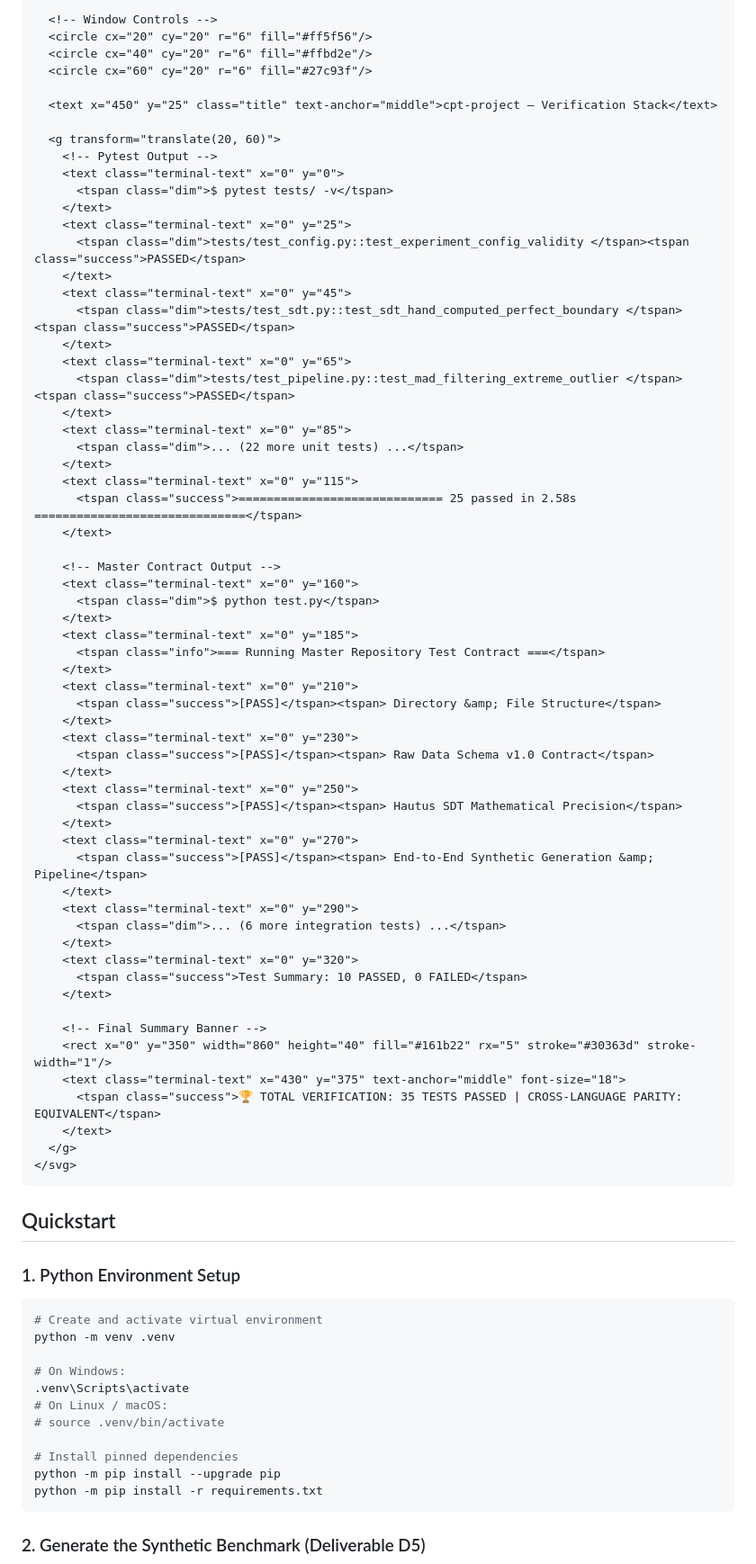
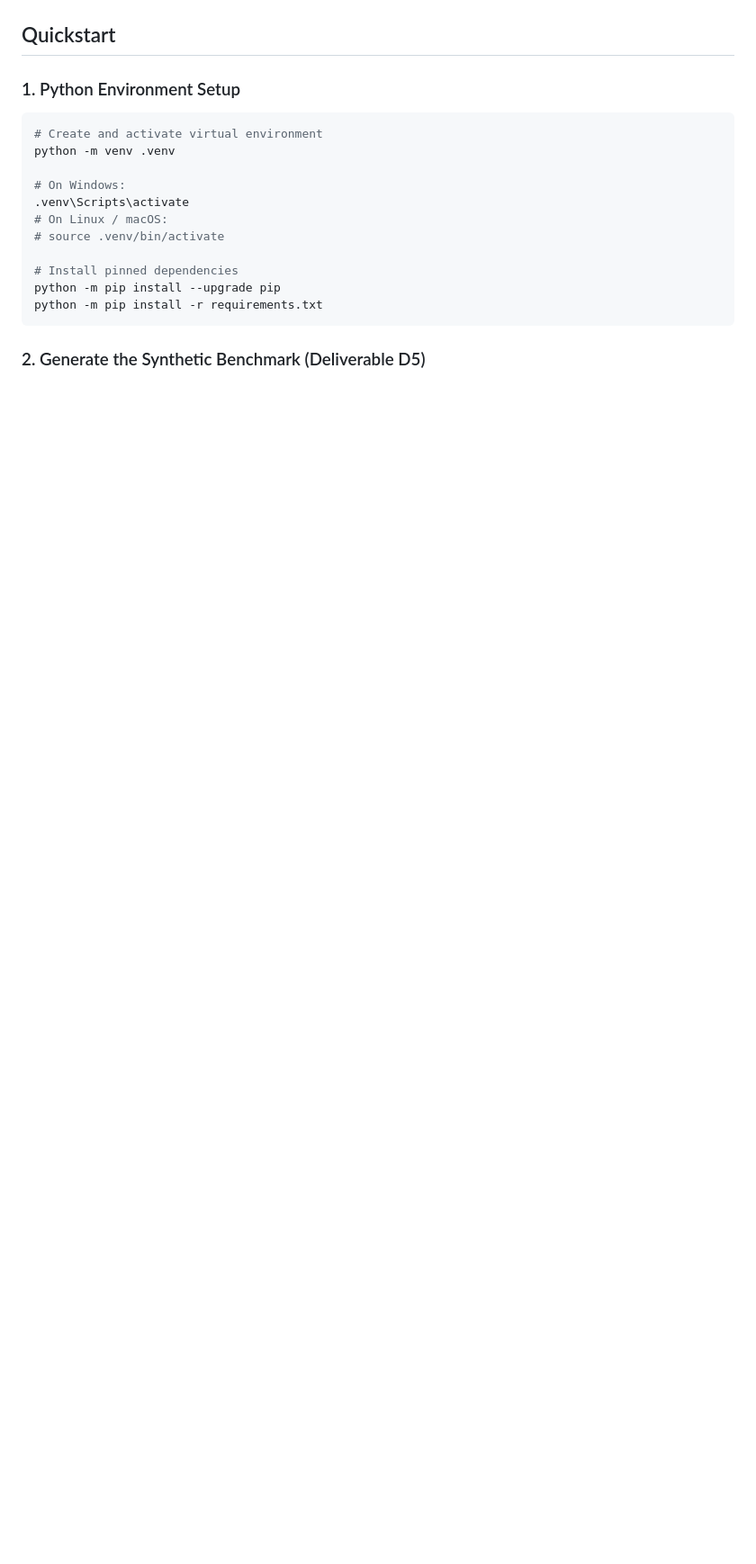
Before and after one commit to Atefeh-Nouri/Behavioral-Paradigm-Design-Psychometric-Pipeline-Preparation, a Markdown page: README.md, the part around one of its changes. Shown at 90% size. GitHub-like rendering; blank space fills up the shorter version.

Commit message:
docs: fix README ordering and embed verification stack as SVG

````diff
--- a/README.md
+++ b/README.md
@@ -234,66 +232,4 @@ Below is a brief explanation of every file and directory in the repository, mapp
 
-  <!-- Window Controls -->
-  <circle cx="20" cy="20" r="6" fill="#ff5f56"/>
-  <circle cx="40" cy="20" r="6" fill="#ffbd2e"/>
-  <circle cx="60" cy="20" r="6" fill="#27c93f"/>
-
-  <text x="450" y="25" class="title" text-anchor="middle">cpt-project — Verification Stack</text>
-
-  <g transform="translate(20, 60)">
-    <!-- Pytest Output -->
-    <text class="terminal-text" x="0" y="0">
-      <tspan class="dim">$ pytest tests/ -v</tspan>
-    </text>
-    <text class="terminal-text" x="0" y="25">
-      <tspan class="dim">tests/test_config.py::test_experiment_config_validity </tspan><tspan class="success">PASSED</tspan>
-    </text>
-    <text class="terminal-text" x="0" y="45">
-      <tspan class="dim">tests/test_sdt.py::test_sdt_hand_computed_perfect_boundary </tspan><tspan class="success">PASSED</tspan>
-    </text>
-    <text class="terminal-text" x="0" y="65">
-      <tspan class="dim">tests/test_pipeline.py::test_mad_filtering_extreme_outlier </tspan><tspan class="success">PASSED</tspan>
-    </text>
-    <text class="terminal-text" x="0" y="85">
-      <tspan class="dim">... (22 more unit tests) ...</tspan>
-    </text>
-    <text class="terminal-text" x="0" y="115">
-      <tspan class="success">============================= 25 passed in 2.58s ==============================</tspan>
-    </text>
-
-    <!-- Master Contract Output -->
-    <text class="terminal-text" x="0" y="160">
-      <tspan class="dim">$ python test.py</tspan>
-    </text>
-    <text class="terminal-text" x="0" y="185">
-      <tspan class="info">=== Running Master Repository Test Contract ===</tspan>
-    </text>
-    <text class="terminal-text" x="0" y="210">
-      <tspan class="success">[PASS]</tspan><tspan> Directory &amp; File Structure</tspan>
-    </text>
-    <text class="terminal-text" x="0" y="230">
-      <tspan class="success">[PASS]</tspan><tspan> Raw Data Schema v1.0 Contract</tspan>
-    </text>
-    <text class="terminal-text" x="0" y="250">
-      <tspan class="success">[PASS]</tspan><tspan> Hautus SDT Mathematical Precision</tspan>
-    </text>
-    <text class="terminal-text" x="0" y="270">
-      <tspan class="success">[PASS]</tspan><tspan> End-to-End Synthetic Generation &amp; Pipeline</tspan>
-    </text>
-    <text class="terminal-text" x="0" y="290">
-      <tspan class="dim">... (6 more integration tests) ...</tspan>
-    </text>
-    <text class="terminal-text" x="0" y="320">
-      <tspan class="success">Test Summary: 10 PASSED, 0 FAILED</tspan>
-    </text>
-
-    <!-- Final Summary Banner -->
-    <rect x="0" y="350" width="860" height="40" fill="#161b22" rx="5" stroke="#30363d" stroke-width="1"/>
-    <text class="terminal-text" x="430" y="375" text-anchor="middle" font-size="18">
-      <tspan class="success">🏆 TOTAL VERIFICATION: 35 TESTS PASSED | CROSS-LANGUAGE PARITY: EQUIVALENT</tspan>
-    </text>
-  </g>
-</svg>
-```
 ## Quickstart
 
 ### 1. Python Environment Setup
````
Also changed, not shown: other parts of README.md (+103 -115 lines).
